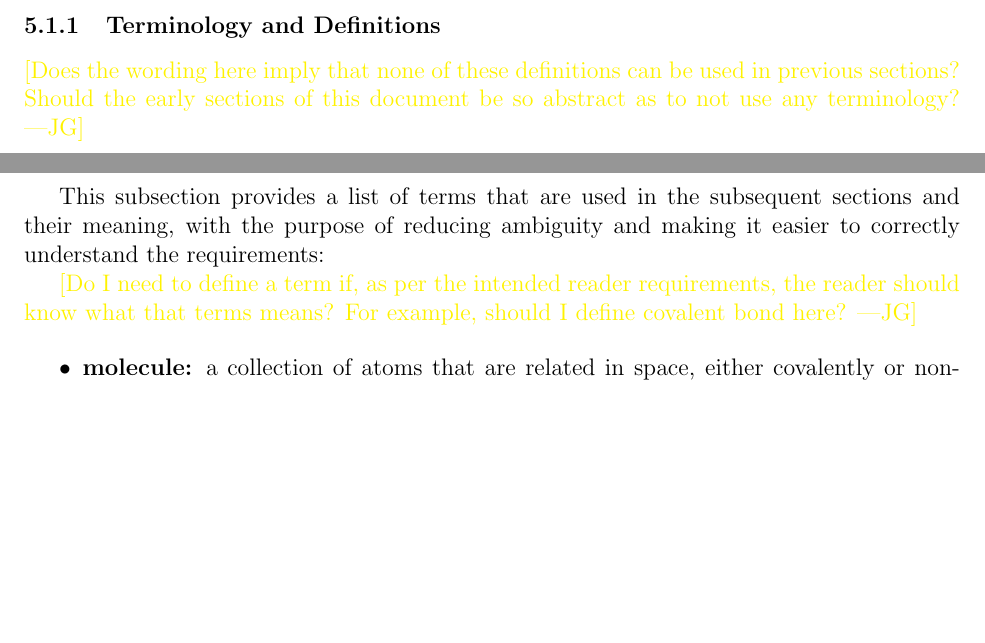
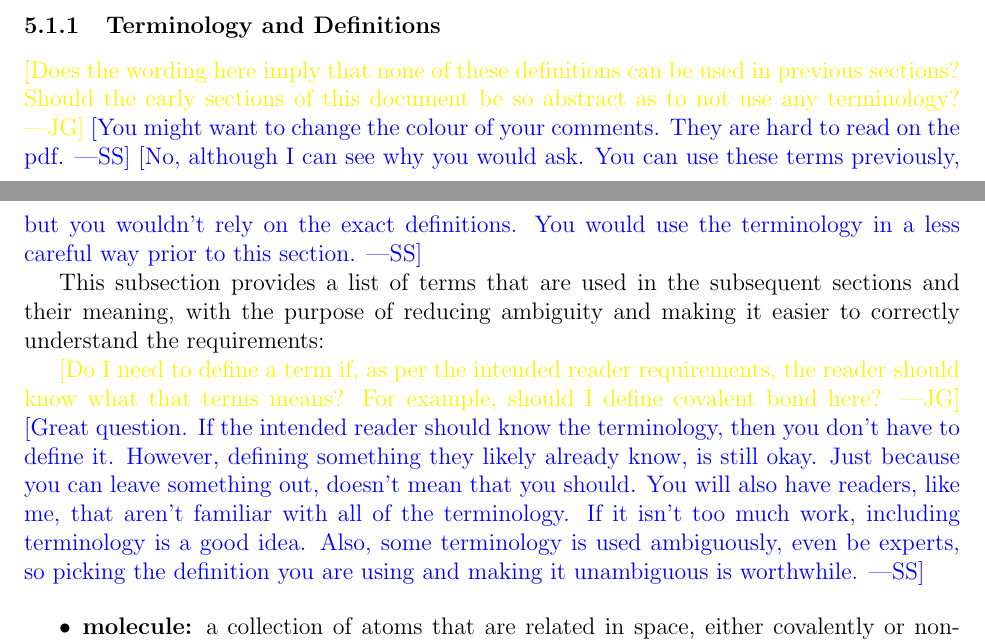
Before and after one commit to PeaWagon/Kaplan, a LaTeX document (docs/SRS/SRS.tex): two parts of pages 11 and 12 of 26, joined at a grey line, cut so that both start at the same text, the shorter picture padded with empty space. Compiled offline with pdfLaTeX.

Commit message:
Some initial comments in the SRS tex file

```diff
--- a/docs/SRS/SRS.tex
+++ b/docs/SRS/SRS.tex
@@ -467,8 +468,12 @@ spatial differences between conformers, will be found and maximized.
 \subsubsection{Terminology and Definitions}
 
 \meow{Does the wording here imply that none of these definitions can be used in
-previous sections? Should the early sections of this document be so abstract as
-to not use any terminology?}
+  previous sections? Should the early sections of this document be so abstract
+  as to not use any terminology?} \wss{You might want to change the colour of
+  your comments.  They are hard to read on the pdf.} \wss{No, although I can see
+  why you would ask.  You can use these terms previously, but you wouldn't rely
+  on the exact definitions.  You would use the terminology in a less careful way
+  prior to this section.}
 
 This subsection provides a list of terms that are used in the subsequent
 sections and their meaning, with the purpose of reducing ambiguity and making it
@@ -476,7 +481,14 @@ easier to correctly understand the requirements:
 
 \meow{Do I need to define a term if, as per the intended reader requirements,
 the reader should know what that terms means? For example, should I define
-covalent bond here?}
+covalent bond here?} \wss{Great question.  If the intended reader should know
+the terminology, then you don't have to define it.  However, defining something
+they likely already know, is still okay.  Just because you can leave something
+out, doesn't mean that you should.  You will also have readers, like me, that
+aren't familiar with all of the terminology.  If it isn't too much work,
+including terminology is a good idea.  Also, some terminology is used
+ambiguously, even be experts, so picking the definition you are using and making
+it unambiguous is worthwhile.}
 
 \begin{itemize}
 \item \textbf{molecule:} a collection of atoms that are related in space,
```
Also changed, not shown: docs/SRS/SRS.pdf, docs/SRS/SRS.tex (6 more changed lines).
